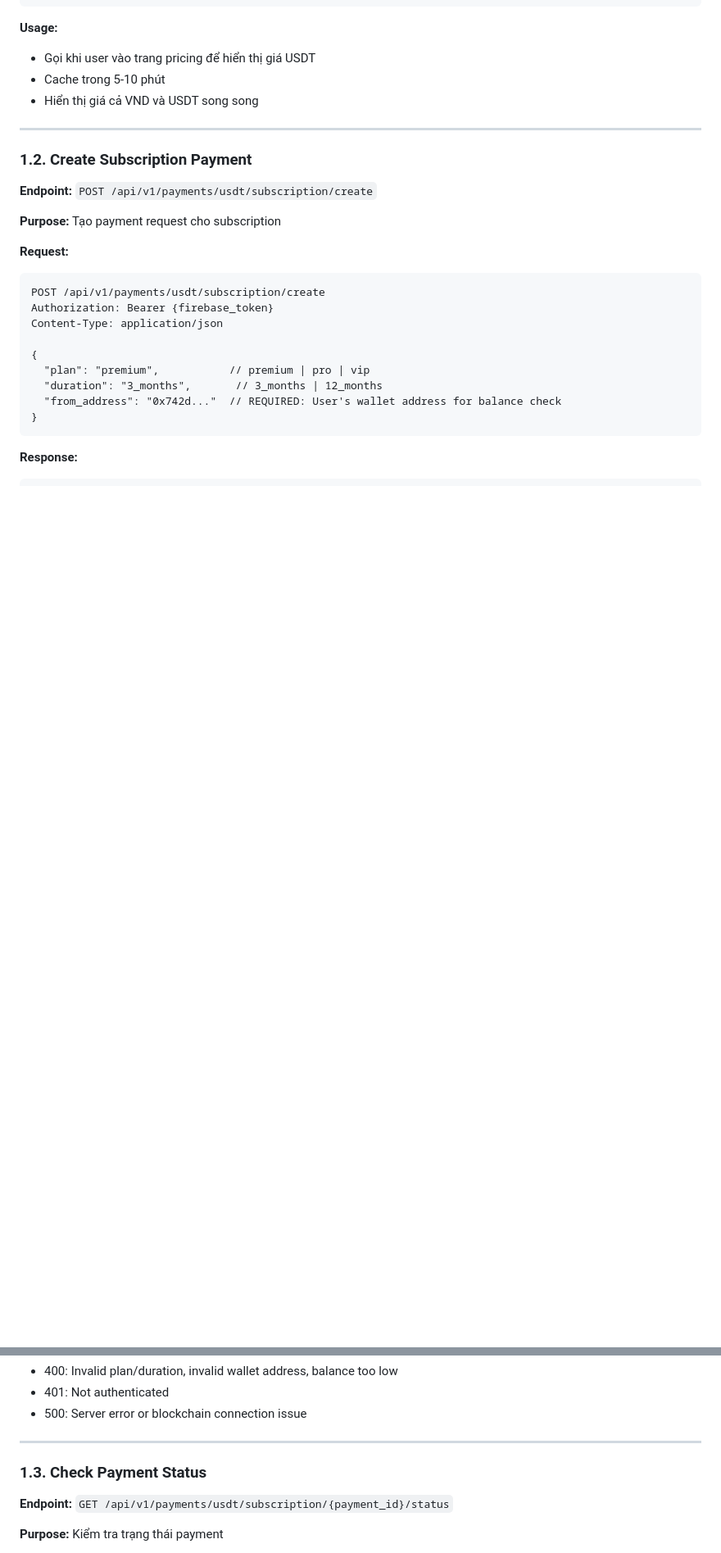
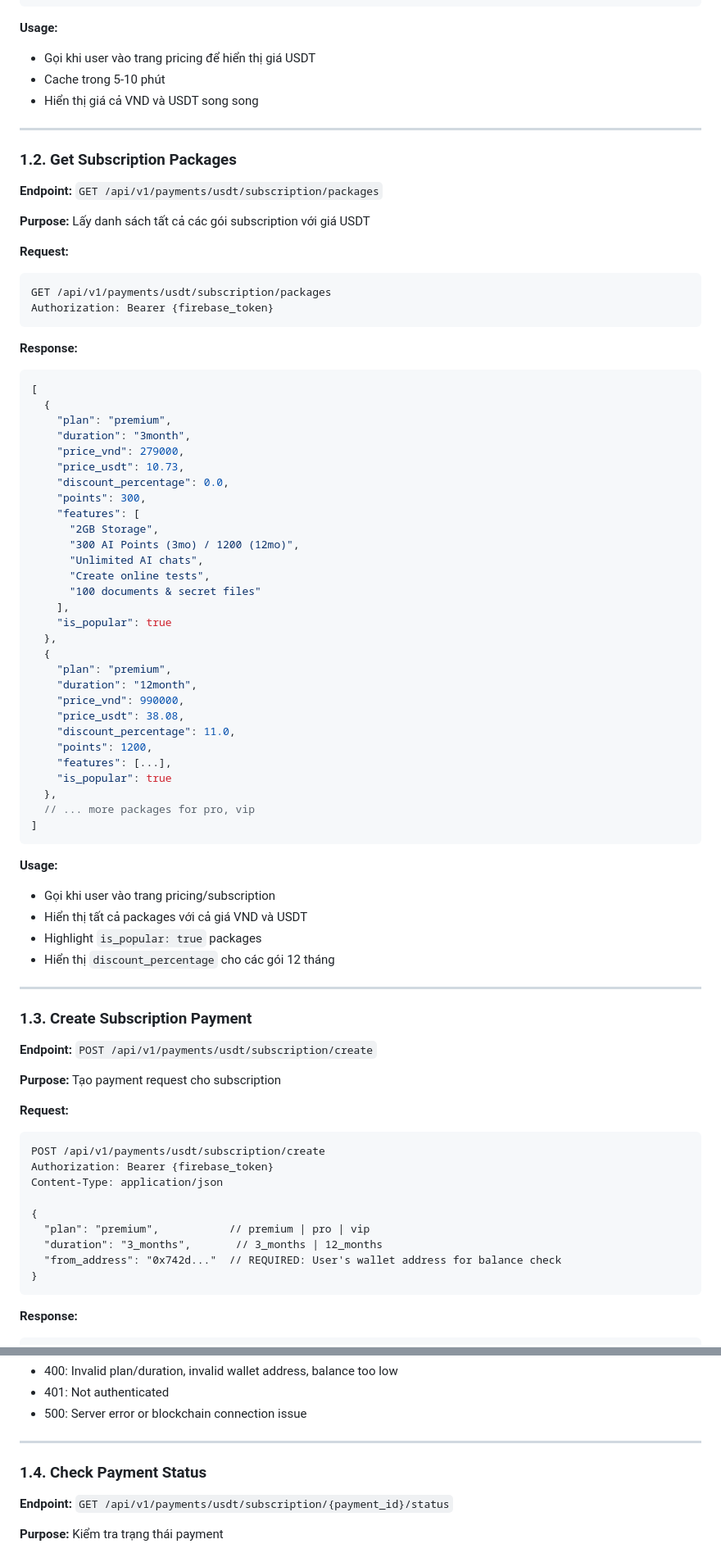
Before and after one commit to lekompozer/wordai-aiservice, a Markdown page: FRONTEND_USDT_INTEGRATION_GUIDE.md, 2 parts joined by grey strips. Shown at 82% size. GitHub-like rendering; blank space fills up the shorter version.

Commit message:
docs: Add subscription packages endpoint to frontend guide

````diff
--- a/FRONTEND_USDT_INTEGRATION_GUIDE.md
+++ b/FRONTEND_USDT_INTEGRATION_GUIDE.md
@@ -118,7 +118,60 @@ Authorization: Bearer {firebase_token}
 
 ---
 
-### 1.2. Create Subscription Payment
+### 1.2. Get Subscription Packages
+
+**Endpoint:** `GET /api/v1/payments/usdt/subscription/packages`
+
+**Purpose:** Lấy danh sách tất cả các gói subscription với giá USDT
+
+**Request:**
+```http
+GET /api/v1/payments/usdt/subscription/packages
+Authorization: Bearer {firebase_token}
+```
+
+**Response:**
+```json
+[
+  {
+    "plan": "premium",
+    "duration": "3month",
+    "price_vnd": 279000,
+    "price_usdt": 10.73,
+    "discount_percentage": 0.0,
+    "points": 300,
+    "features": [
+      "2GB Storage",
+      "300 AI Points (3mo) / 1200 (12mo)",
+      "Unlimited AI chats",
+      "Create online tests",
+      "100 documents & secret files"
+    ],
+    "is_popular": true
+  },
+  {
+    "plan": "premium",
+    "duration": "12month",
+    "price_vnd": 990000,
+    "price_usdt": 38.08,
+    "discount_percentage": 11.0,
+    "points": 1200,
+    "features": [...],
+    "is_popular": true
+  },
+  // ... more packages for pro, vip
+]
+```
+
+**Usage:**
+- Gọi khi user vào trang pricing/subscription
+- Hiển thị tất cả packages với cả giá VND và USDT
+- Highlight `is_popular: true` packages
+- Hiển thị `discount_percentage` cho các gói 12 tháng
+
+---
+
+### 1.3. Create Subscription Payment
 
 **Endpoint:** `POST /api/v1/payments/usdt/subscription/create`
 
@@ -197,7 +250,7 @@ Content-Type: application/json
 
 ---
 
-### 1.3. Check Payment Status
+### 1.4. Check Payment Status
 
 **Endpoint:** `GET /api/v1/payments/usdt/subscription/{payment_id}/status`
 
````
